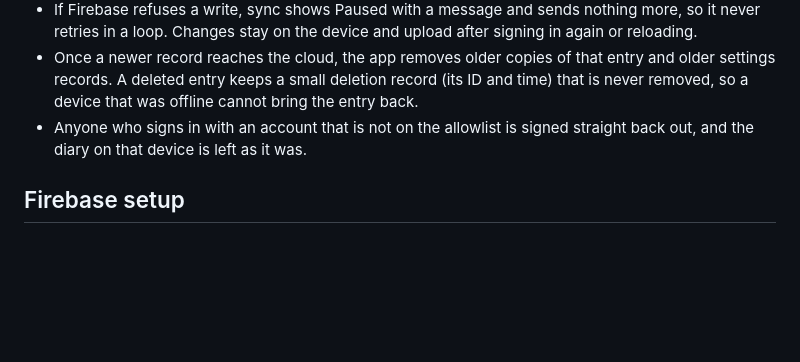
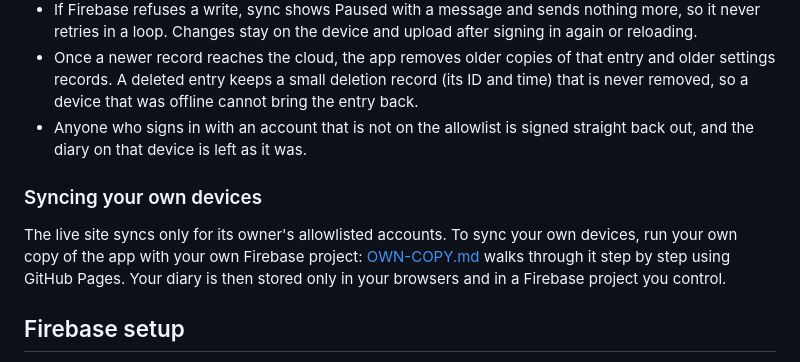
Before and after one commit to Moogalcat/PainTracker, a Markdown page: README.md, the part around the change. Rendered like a GitHub page; blank space fills up the shorter version.

```diff
--- a/README.md
+++ b/README.md
@@ -74,6 +74,10 @@ The diary remains available in browser `localStorage`, including while offline.
 - Once a newer record reaches the cloud, the app removes older copies of that entry and older settings records. A deleted entry keeps a small deletion record (its ID and time) that is never removed, so a device that was offline cannot bring the entry back.
 - Anyone who signs in with an account that is not on the allowlist is signed straight back out, and the diary on that device is left as it was.
 
+### Syncing your own devices
+
+The live site syncs only for its owner's allowlisted accounts. To sync your own devices, run your own copy of the app with your own Firebase project: [OWN-COPY.md](OWN-COPY.md) walks through it step by step using GitHub Pages. Your diary is then stored only in your browsers and in a Firebase project you control.
+
 ## Firebase setup
 
 1. Create a Firebase web app and place its public configuration in `firebase-config.js`.
```
Also changed, not shown: OWN-COPY.md (added, +92 -0 lines).
